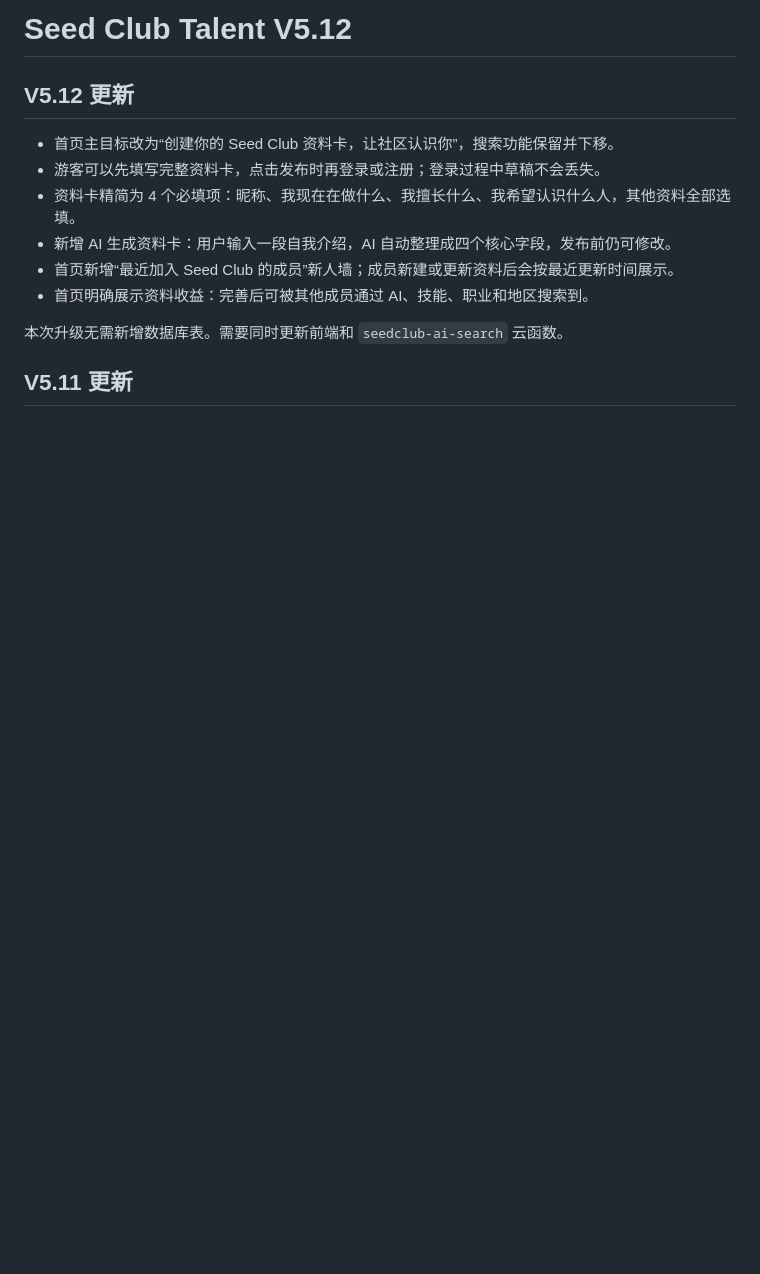
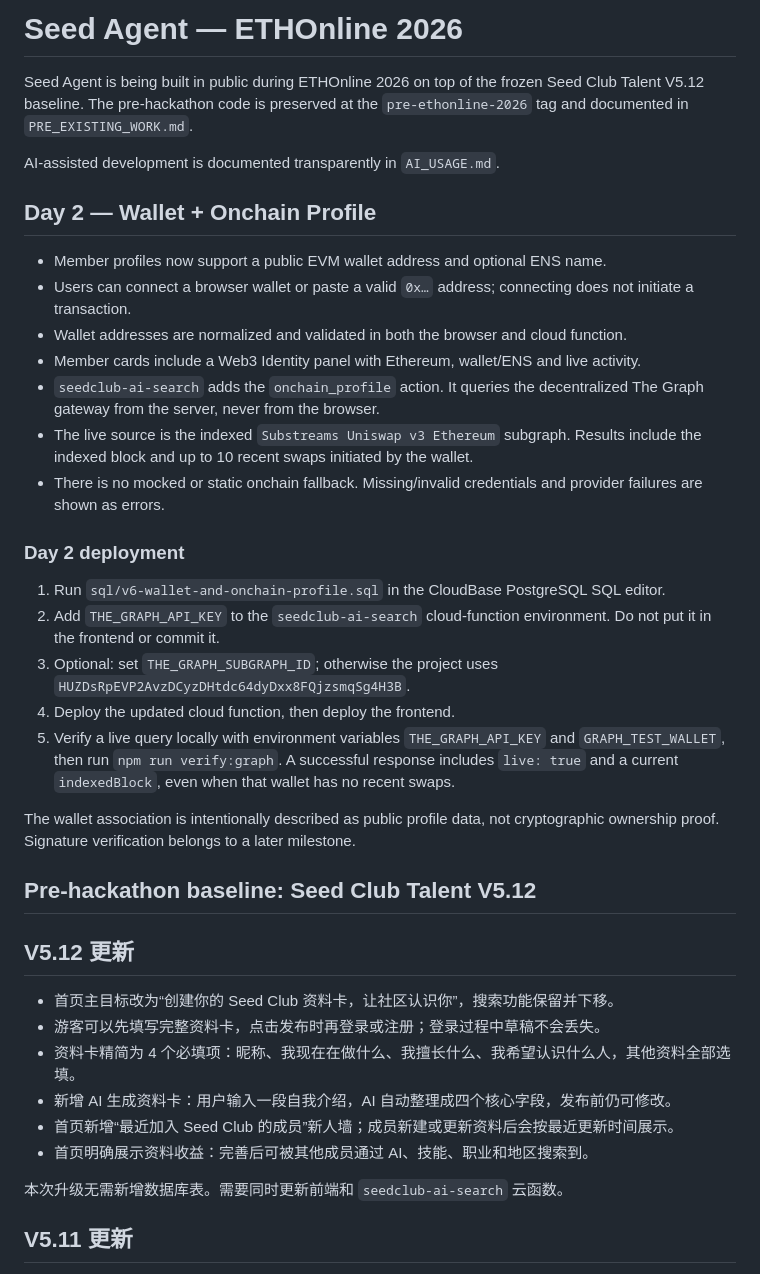
Before and after one commit to qianxia0629-maker/seed-agent-ethonline-2026, a Markdown page: README.md, the part around the change. Drawn GitHub-style; blank space fills up the shorter version.

```diff
--- a/README.md
+++ b/README.md
@@ -1,4 +1,30 @@
-# Seed Club Talent V5.12
+# Seed Agent — ETHOnline 2026
+
+Seed Agent is being built in public during ETHOnline 2026 on top of the frozen Seed Club Talent V5.12 baseline. The pre-hackathon code is preserved at the `pre-ethonline-2026` tag and documented in `PRE_EXISTING_WORK.md`.
+
+AI-assisted development is documented transparently in `AI_USAGE.md`.
+
+## Day 2 — Wallet + Onchain Profile
+
+- Member profiles now support a public EVM wallet address and optional ENS name.
+- Users can connect a browser wallet or paste a valid `0x…` address; connecting does not initiate a transaction.
+- Wallet addresses are normalized and validated in both the browser and cloud function.
+- Member cards include a Web3 Identity panel with Ethereum, wallet/ENS and live activity.
+- `seedclub-ai-search` adds the `onchain_profile` action. It queries the decentralized The Graph gateway from the server, never from the browser.
+- The live source is the indexed `Substreams Uniswap v3 Ethereum` subgraph. Results include the indexed block and up to 10 recent swaps initiated by the wallet.
+- There is no mocked or static onchain fallback. Missing/invalid credentials and provider failures are shown as errors.
+
+### Day 2 deployment
+
+1. Run `sql/v6-wallet-and-onchain-profile.sql` in the CloudBase PostgreSQL SQL editor.
+2. Add `THE_GRAPH_API_KEY` to the `seedclub-ai-search` cloud-function environment. Do not put it in the frontend or commit it.
+3. Optional: set `THE_GRAPH_SUBGRAPH_ID`; otherwise the project uses `HUZDsRpEVP2AvzDCyzDHtdc64dyDxx8FQjzsmqSg4H3B`.
+4. Deploy the updated cloud function, then deploy the frontend.
+5. Verify a live query locally with environment variables `THE_GRAPH_API_KEY` and `GRAPH_TEST_WALLET`, then run `npm run verify:graph`. A successful response includes `live: true` and a current `indexedBlock`, even when that wallet has no recent swaps.
+
+The wallet association is intentionally described as public profile data, not cryptographic ownership proof. Signature verification belongs to a later milestone.
+
+## Pre-hackathon baseline: Seed Club Talent V5.12
 
 ## V5.12 更新
 
```
Also changed, not shown: AI_USAGE.md (added, +34 -0 lines), docs/ETHONLINE_BUILD_LOG.md (added, +44 -0 lines).
